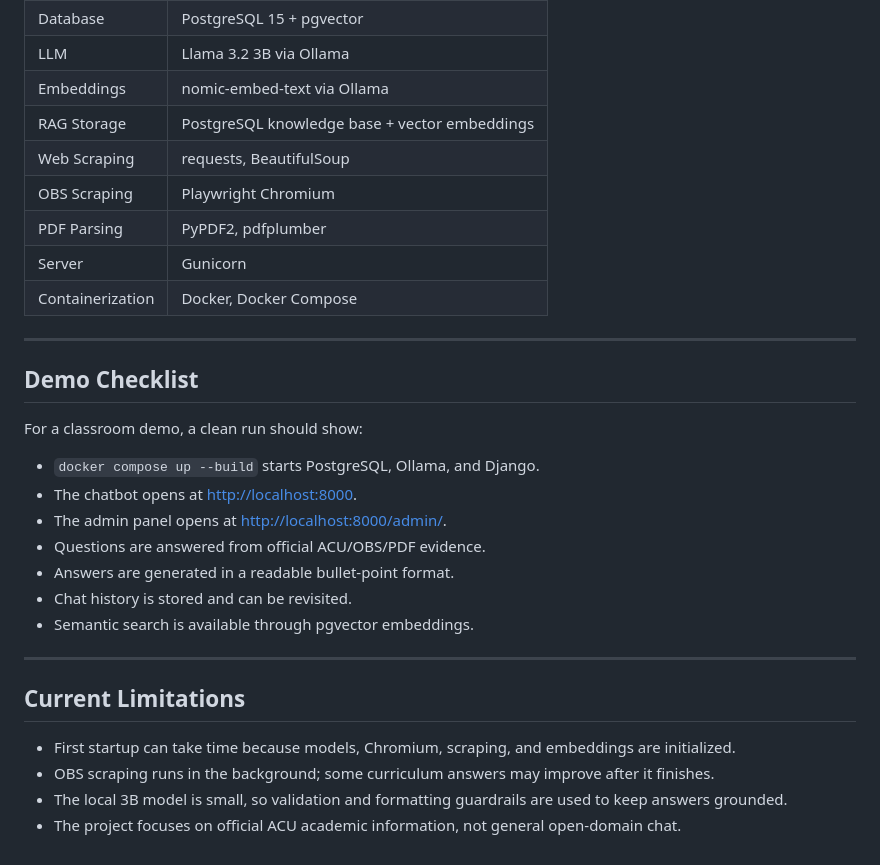
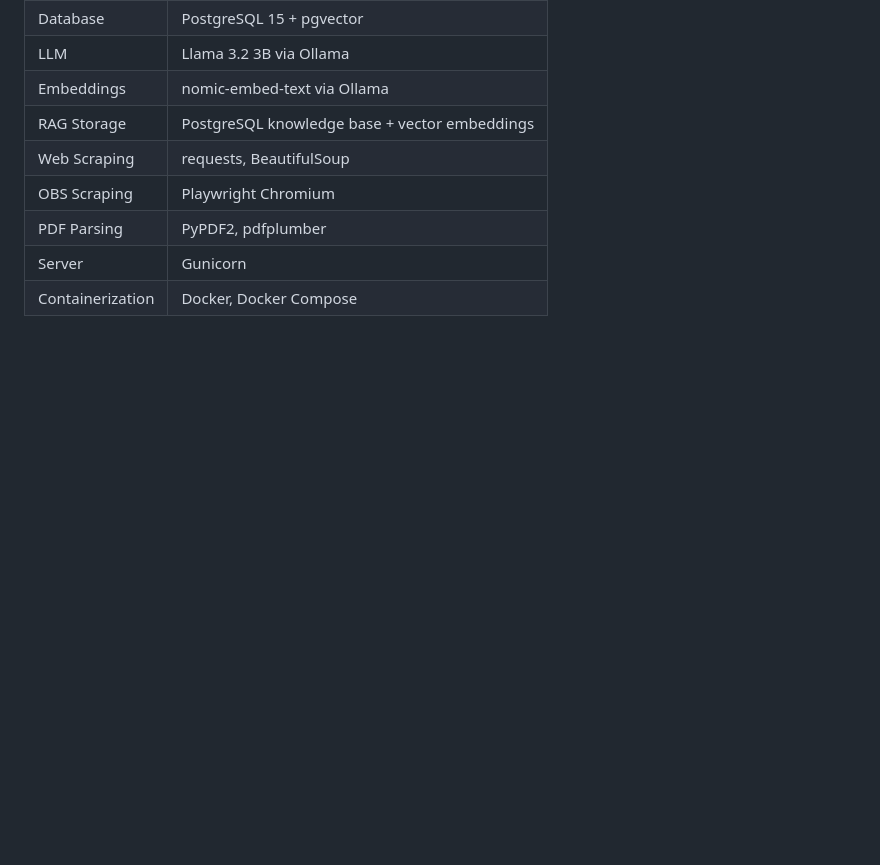
Before and after one commit to syagmurtugtag/acibadem-chatbot, a Markdown page: README.md, the part around the change. Rendered like a GitHub page; blank space fills up the shorter version.

```diff
--- a/README.md
+++ b/README.md
@@ -367,26 +367,3 @@ Docker concepts used:
 | PDF Parsing | PyPDF2, pdfplumber |
 | Server | Gunicorn |
 | Containerization | Docker, Docker Compose |
-
----
-
-## Demo Checklist
-
-For a classroom demo, a clean run should show:
-
-- `docker compose up --build` starts PostgreSQL, Ollama, and Django.
-- The chatbot opens at [http://localhost:8000](http://localhost:8000).
-- The admin panel opens at [http://localhost:8000/admin/](http://localhost:8000/admin/).
-- Questions are answered from official ACU/OBS/PDF evidence.
-- Answers are generated in a readable bullet-point format.
-- Chat history is stored and can be revisited.
-- Semantic search is available through pgvector embeddings.
-
----
-
-## Current Limitations
-
-- First startup can take time because models, Chromium, scraping, and embeddings are initialized.
-- OBS scraping runs in the background; some curriculum answers may improve after it finishes.
-- The local 3B model is small, so validation and formatting guardrails are used to keep answers grounded.
-- The project focuses on official ACU academic information, not general open-domain chat.
```
